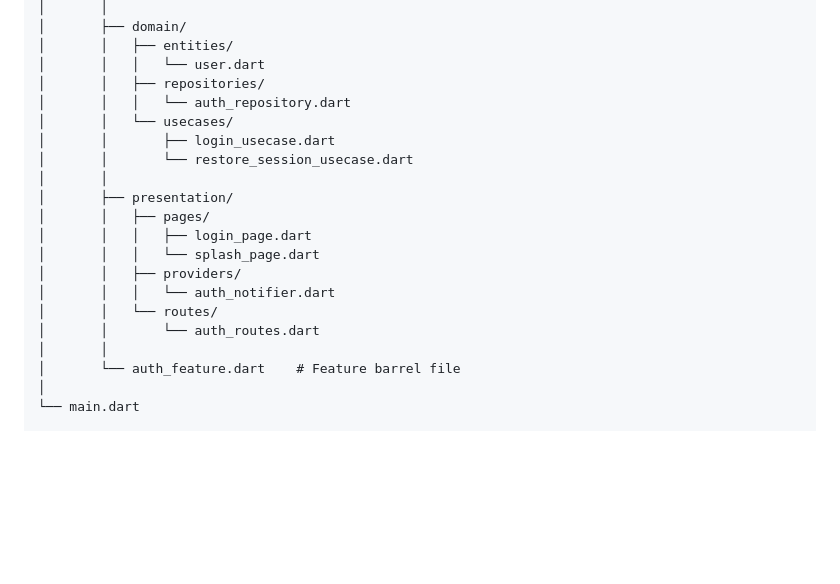
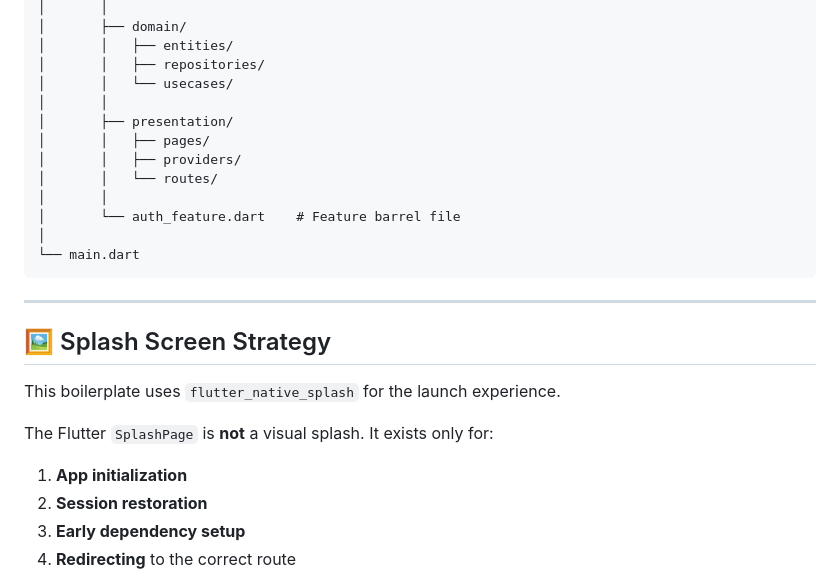
Before and after one commit to AnyGong/riverpod_go_router_boilerplate, a Markdown page: README.md, the part around one of its changes. GitHub-like rendering; blank space fills up the shorter version.

````diff
--- a/README.md
+++ b/README.md
@@ -113,22 +104,28 @@ lib/
 │       │
 │       ├── domain/
 │       │   ├── entities/
-│       │   │   └── user.dart
 │       │   ├── repositories/
-│       │   │   └── auth_repository.dart
 │       │   └── usecases/
-│       │       ├── login_usecase.dart
-│       │       └── restore_session_usecase.dart
 │       │
 │       ├── presentation/
 │       │   ├── pages/
-│       │   │   ├── login_page.dart
-│       │   │   └── splash_page.dart
 │       │   ├── providers/
-│       │   │   └── auth_notifier.dart
 │       │   └── routes/
-│       │       └── auth_routes.dart
 │       │
 │       └── auth_feature.dart    # Feature barrel file
 │
 └── main.dart
+```
+
+---
+
+## 🖼️ Splash Screen Strategy
+
+This boilerplate uses `flutter_native_splash` for the launch experience.
+
+The Flutter `SplashPage` is **not** a visual splash. It exists only for:
+1.  **App initialization**
+2.  **Session restoration**
+3.  **Early dependency setup**
+4.  **Redirecting** to the correct route
+
````
Also changed, not shown: other parts of README.md (+108 -43 lines).
